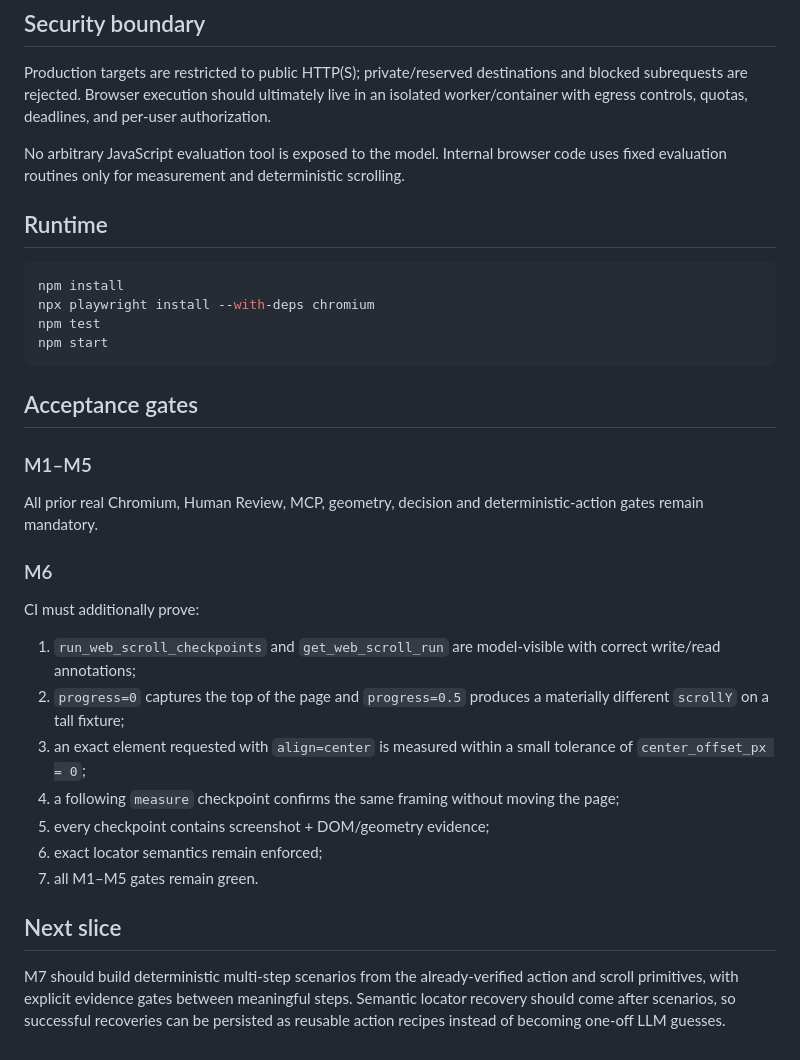
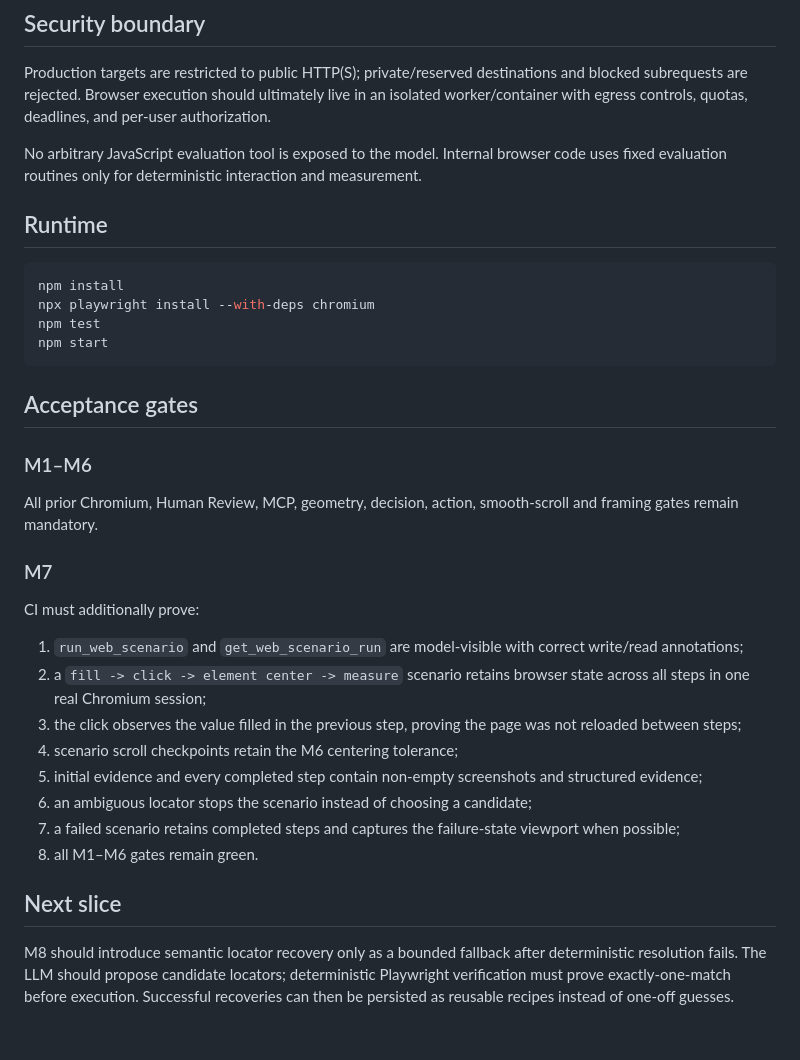
Before and after one commit to PuntoxPunto/Human-review-pluggin, a Markdown page: docs/WEB_REVIEW.md, the part around one of its changes. Drawn GitHub-style.

```diff
--- a/docs/WEB_REVIEW.md
+++ b/docs/WEB_REVIEW.md
@@ -134,7 +163,7 @@ Rejected findings must not become implementation tasks.
 
 Production targets are restricted to public HTTP(S); private/reserved destinations and blocked subrequests are rejected. Browser execution should ultimately live in an isolated worker/container with egress controls, quotas, deadlines, and per-user authorization.
 
-No arbitrary JavaScript evaluation tool is exposed to the model. Internal browser code uses fixed evaluation routines only for measurement and deterministic scrolling.
+No arbitrary JavaScript evaluation tool is exposed to the model. Internal browser code uses fixed evaluation routines only for deterministic interaction and measurement.
 
 ## Runtime
 
@@ -147,22 +176,23 @@ npm start
 
 ## Acceptance gates
 
-### M1–M5
+### M1–M6
 
-All prior real Chromium, Human Review, MCP, geometry, decision and deterministic-action gates remain mandatory.
+All prior Chromium, Human Review, MCP, geometry, decision, action, smooth-scroll and framing gates remain mandatory.
 
-### M6
+### M7
 
 CI must additionally prove:
 
-1. `run_web_scroll_checkpoints` and `get_web_scroll_run` are model-visible with correct write/read annotations;
-2. `progress=0` captures the top of the page and `progress=0.5` produces a materially different `scrollY` on a tall fixture;
-3. an exact element requested with `align=center` is measured within a small tolerance of `center_offset_px = 0`;
-4. a following `measure` checkpoint confirms the same framing without moving the page;
-5. every checkpoint contains screenshot + DOM/geometry evidence;
-6. exact locator semantics remain enforced;
-7. all M1–M5 gates remain green.
+1. `run_web_scenario` and `get_web_scenario_run` are model-visible with correct write/read annotations;
+2. a `fill -> click -> element center -> measure` scenario retains browser state across all steps in one real Chromium session;
+3. the click observes the value filled in the previous step, proving the page was not reloaded between steps;
+4. scenario scroll checkpoints retain the M6 centering tolerance;
+5. initial evidence and every completed step contain non-empty screenshots and structured evidence;
+6. an ambiguous locator stops the scenario instead of choosing a candidate;
+7. a failed scenario retains completed steps and captures the failure-state viewport when possible;
+8. all M1–M6 gates remain green.
 
 ## Next slice
 
-M7 should build deterministic multi-step scenarios from the already-verified action and scroll primitives, with explicit evidence gates between meaningful steps. Semantic locator recovery should come after scenarios, so successful recoveries can be persisted as reusable action recipes instead of becoming one-off LLM guesses.
+M8 should introduce semantic locator recovery only as a bounded fallback after deterministic resolution fails. The LLM should propose candidate locators; deterministic Playwright verification must prove exactly-one-match before execution. Successful recoveries can then be persisted as reusable recipes instead of one-off guesses.
```
Also changed, not shown: other parts of docs/WEB_REVIEW.md (+52 -23 lines).
